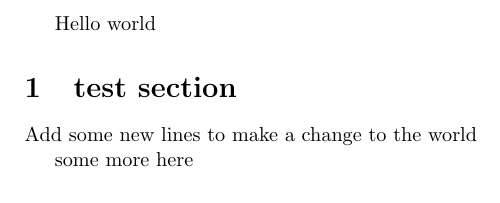
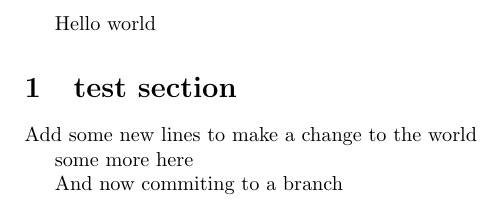
Before and after one commit to nbvries/Nils-test-repositry, a LaTeX document (helloworldtest.tex): part of the page, cut so that both start at the same text. Compiled offline with pdfLaTeX.

Commit message:
Update helloworldtest.tex

```diff
--- a/helloworldtest.tex
+++ b/helloworldtest.tex
@@ -7,4 +7,6 @@
 	Add some new lines to make a change to the world
 
 	some more here
+
+ And now commiting to a branch
 \end{document}
```
